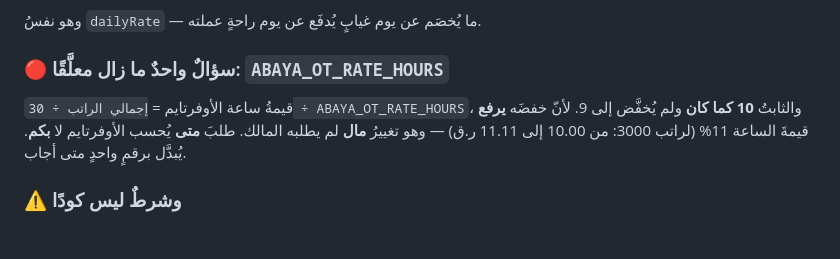
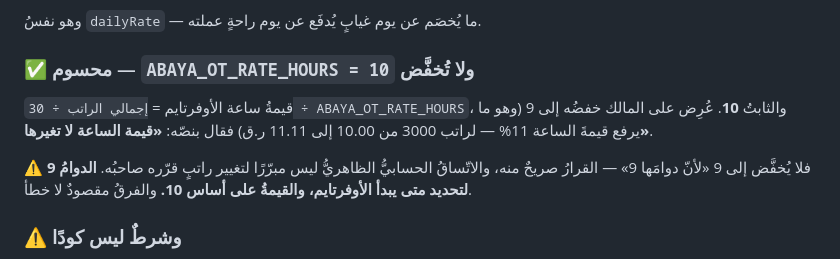
Before and after one commit to tihou74/attendnce-, a Markdown page: .kiro/steering/payroll-rules.md, the part around the change. Drawn GitHub-style; blank space fills up the shorter version.

```diff
--- a/.kiro/steering/payroll-rules.md
+++ b/.kiro/steering/payroll-rules.md
@@ -171,12 +171,15 @@ extraWorkedAmount = extraWorkedDays * (totalSalary / PAYROLL_DAYS_PER_MONTH)
 
 وهو نفسُ `dailyRate` — ما يُخصَم عن يوم غيابٍ يُدفَع عن يوم راحةٍ عملته.
 
-### 🔴 سؤالٌ واحدٌ ما زال معلَّقًا: `ABAYA_OT_RATE_HOURS`
+### ✅ محسوم — `ABAYA_OT_RATE_HOURS = 10` ولا تُخفَّض
 
 قيمةُ ساعة الأوفرتايم = `إجمالي الراتب ÷ 30 ÷ ABAYA_OT_RATE_HOURS`، والثابتُ
-**10 كما كان** ولم يُخفَّض إلى 9. لأنّ خفضَه **يرفع** قيمةَ الساعة 11% (لراتب
-3000: من 10.00 إلى 11.11 ر.ق) — وهو تغييرُ **مال** لم يطلبه المالك. طلبَ **متى**
-يُحسب الأوفرتايم لا **بكم**. يُبدَّل برقمٍ واحدٍ متى أجاب.
+**10**. عُرِض على المالك خفضُه إلى 9 (وهو ما يرفع قيمةَ الساعة 11% — لراتب 3000
+من 10.00 إلى 11.11 ر.ق) فقال بنصّه: **«قيمة الساعة لا تغيرها»**.
+
+⚠️ فلا يُخفَّض إلى 9 «لأنّ دوامَها 9» — القرارُ صريحٌ منه، والاتّساقُ الحسابيُّ
+الظاهريُّ ليس مبرّرًا لتغيير راتبٍ قرّره صاحبُه. **الدوامُ 9 لتحديد متى يبدأ
+الأوفرتايم، والقيمةُ على أساس 10.** والفرقُ مقصودٌ لا خطأ.
 
 ### ⚠️ وشرطٌ ليس كودًا
 
```
Also changed, not shown: .kiro/steering/abaya-arrivals.md (+67 -0 lines).
